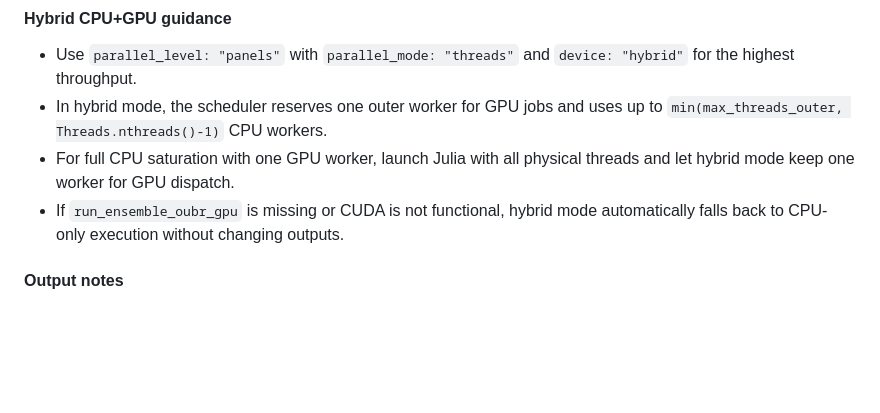
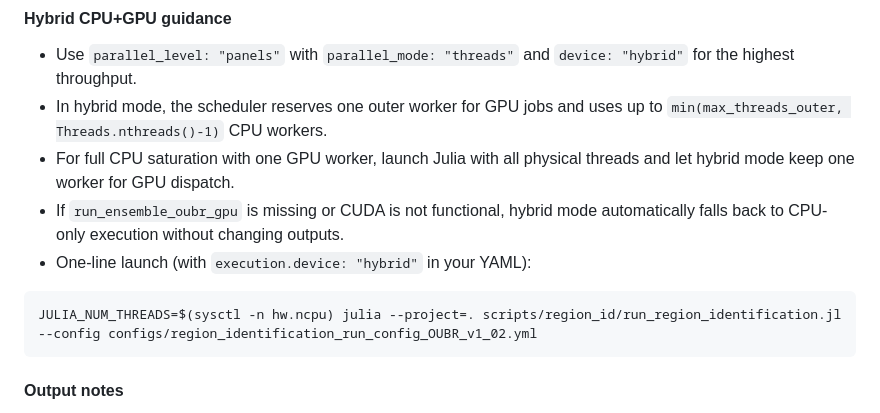
Before and after one commit to TrompetteMarine/The-Polarisation-Threshold, a Markdown page: README.md, the part around the change. Drawn GitHub-style; blank space fills up the shorter version.

Commit message:
CPU + GPU hybrid II

````diff
--- a/README.md
+++ b/README.md
@@ -522,6 +522,11 @@ execution:
 - In hybrid mode, the scheduler reserves one outer worker for GPU jobs and uses up to `min(max_threads_outer, Threads.nthreads()-1)` CPU workers.
 - For full CPU saturation with one GPU worker, launch Julia with all physical threads and let hybrid mode keep one worker for GPU dispatch.
 - If `run_ensemble_oubr_gpu` is missing or CUDA is not functional, hybrid mode automatically falls back to CPU-only execution without changing outputs.
+- One-line launch (with `execution.device: "hybrid"` in your YAML):
+
+```bash
+JULIA_NUM_THREADS=$(sysctl -n hw.ncpu) julia --project=. scripts/region_id/run_region_identification.jl --config configs/region_identification_run_config_OUBR_v1_02.yml
+```
 
 #### Output notes
 
````
